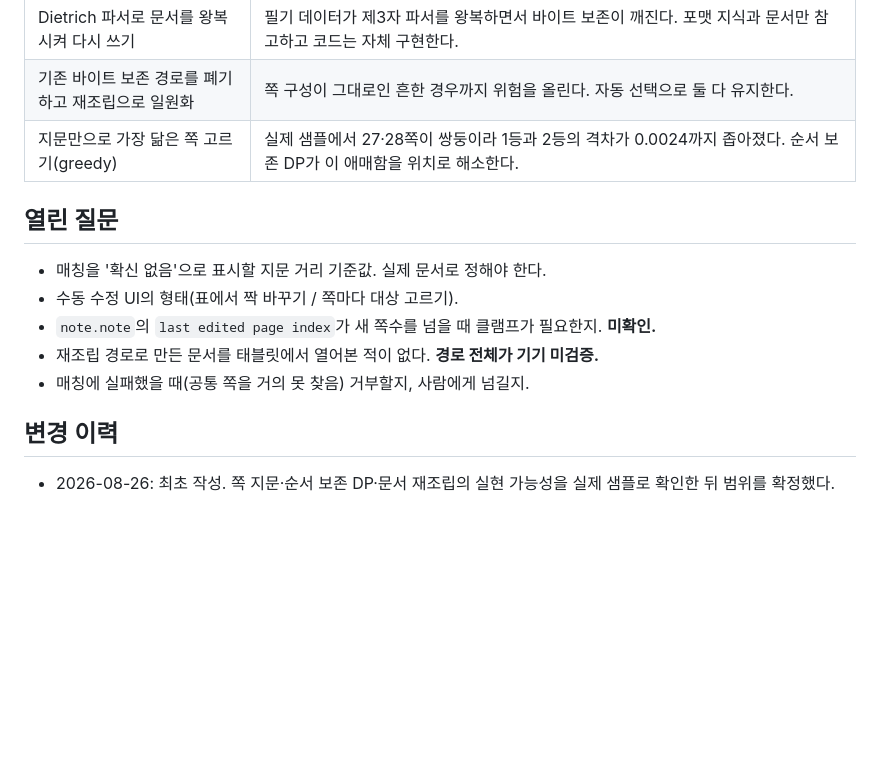
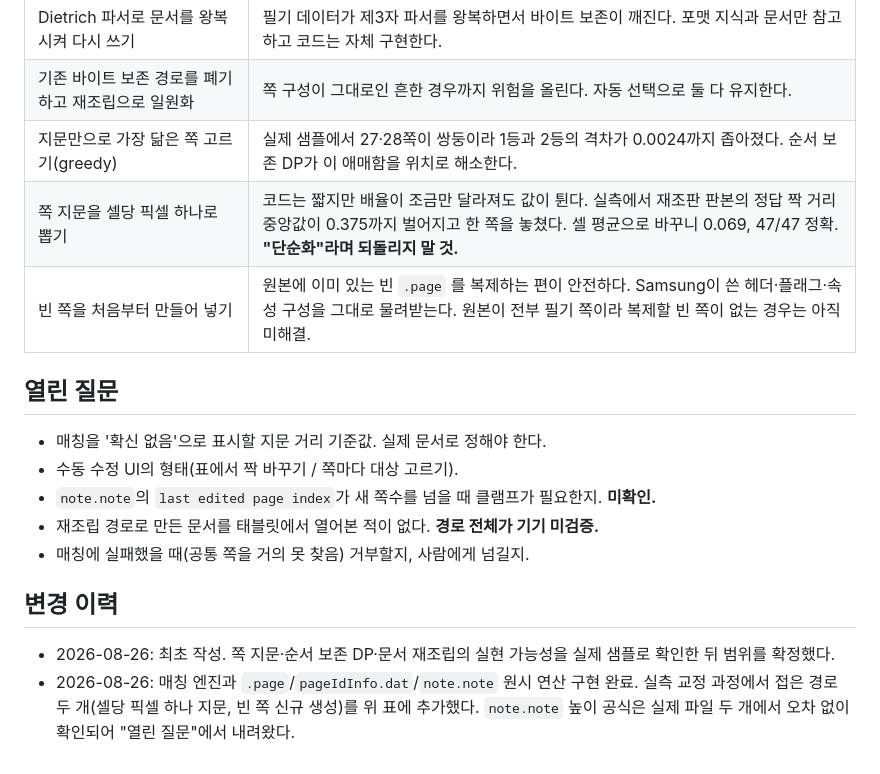
Before and after one commit to kynbeen/NotEditor, a Markdown page: docs/specs/2026-08-26-02-쪽-매칭과-새-PDF-기준-재조립.md, the part around the change. Rendered like a GitHub page; blank space fills up the shorter version.

Commit message:
handoff: 쪽 매칭 엔진과 SDOCX 원시 연산 완료, 다음은 아카이브 재조립
3차의 부품(쪽 매칭, .page/pageIdInfo/note.note 패치)이 완성·검증됐고 아직 조립 전이다.
1·2차 명세도 함께 커밋한다.

Co-Authored-By: Claude Opus 5 <noreply@anthropic.com>

```diff
--- a/docs/specs/2026-08-26-02-쪽-매칭과-새-PDF-기준-재조립.md
+++ b/docs/specs/2026-08-26-02-쪽-매칭과-새-PDF-기준-재조립.md
@@ -61,6 +61,8 @@
 | Dietrich 파서로 문서를 왕복시켜 다시 쓰기 | 필기 데이터가 제3자 파서를 왕복하면서 바이트 보존이 깨진다. 포맷 지식과 문서만 참고하고 코드는 자체 구현한다. |
 | 기존 바이트 보존 경로를 폐기하고 재조립으로 일원화 | 쪽 구성이 그대로인 흔한 경우까지 위험을 올린다. 자동 선택으로 둘 다 유지한다. |
 | 지문만으로 가장 닮은 쪽 고르기(greedy) | 실제 샘플에서 27·28쪽이 쌍둥이라 1등과 2등의 격차가 0.0024까지 좁아졌다. 순서 보존 DP가 이 애매함을 위치로 해소한다. |
+| 쪽 지문을 셀당 픽셀 하나로 뽑기 | 코드는 짧지만 배율이 조금만 달라져도 값이 튄다. 실측에서 재조판 판본의 정답 짝 거리 중앙값이 0.375까지 벌어지고 한 쪽을 놓쳤다. 셀 평균으로 바꾸니 0.069, 47/47 정확. **"단순화"라며 되돌리지 말 것.** |
+| 빈 쪽을 처음부터 만들어 넣기 | 원본에 이미 있는 빈 `.page` 를 복제하는 편이 안전하다. Samsung이 쓴 헤더·플래그·속성 구성을 그대로 물려받는다. 원본이 전부 필기 쪽이라 복제할 빈 쪽이 없는 경우는 아직 미해결. |
 
 ## 열린 질문
 
@@ -73,3 +75,6 @@
 ## 변경 이력
 
 - 2026-08-26: 최초 작성. 쪽 지문·순서 보존 DP·문서 재조립의 실현 가능성을 실제 샘플로 확인한 뒤 범위를 확정했다.
+- 2026-08-26: 매칭 엔진과 `.page`/`pageIdInfo.dat`/`note.note` 원시 연산 구현 완료. 실측 교정 과정에서
+  접은 경로 두 개(셀당 픽셀 하나 지문, 빈 쪽 신규 생성)를 위 표에 추가했다. `note.note` 높이 공식은
+  실제 파일 두 개에서 오차 없이 확인되어 "열린 질문"에서 내려왔다.
```
Also changed, not shown: docs/handoffs/2026-08-26-01-쪽-매칭-엔진과-sdocx-원시-연산.md (added, +95 -0 lines), docs/specs/2026-08-26-01-Samsung-Notes-필기-이전.md (added, +96 -0 lines).
